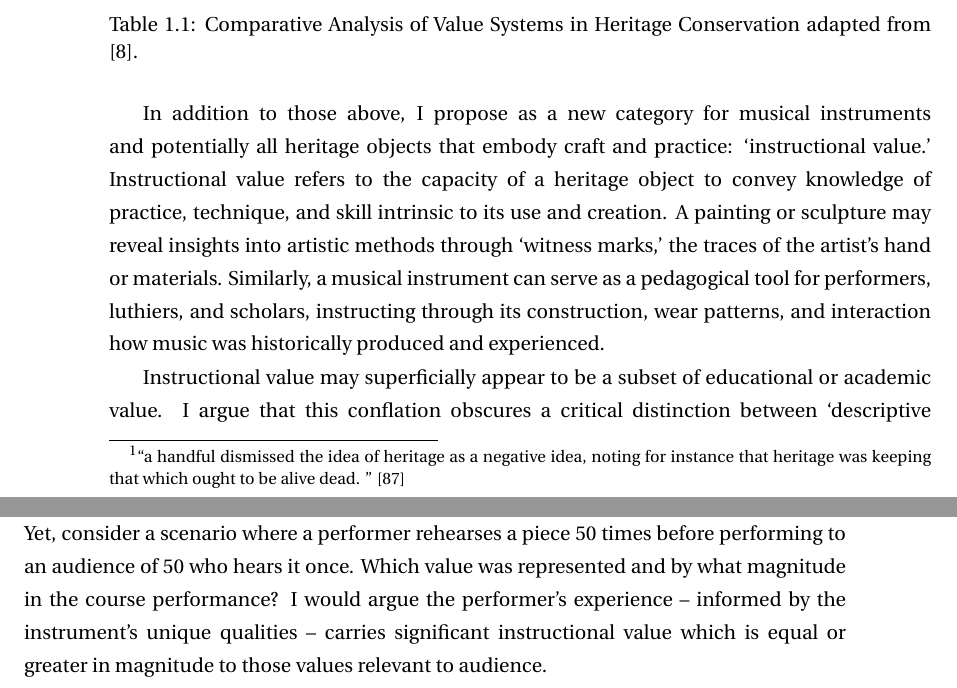
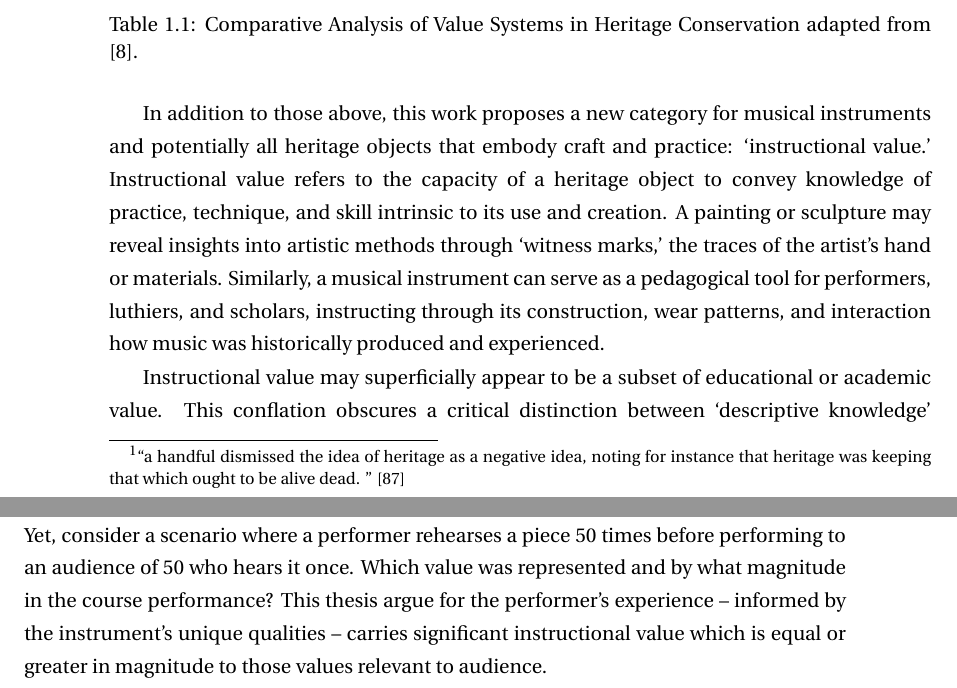
Before and after one commit to mhamilt/phd-thesis, a LaTeX thesis (main.tex, which reads articles/context.tex): two parts of pages 13 and 14 of 36, joined at a grey line, cut so that both start at the same text. Compiled offline with pdfLaTeX.

Commit message:
rm first person

```diff
--- a/articles/context.tex
+++ b/articles/context.tex
@@ -48,11 +48,11 @@ The justification for conserving heritage objects often rests upon a complex mat
     \label{tab:values_comparison}
 \end{table}
 
-In addition to those above, I propose as a new category for musical instruments and potentially all heritage objects that embody craft and practice: `instructional value.' Instructional value refers to the capacity of a heritage object to convey knowledge of practice, technique, and skill intrinsic to its use and creation. A painting or sculpture may reveal insights into artistic methods through `witness marks,' the traces of the artist’s hand or materials. Similarly, a musical instrument can serve as a pedagogical tool for performers, luthiers, and scholars, instructing through its construction, wear patterns, and interaction how music was historically produced and experienced.
+In addition to those above, this work proposes a new category for musical instruments and potentially all heritage objects that embody craft and practice: `instructional value.' Instructional value refers to the capacity of a heritage object to convey knowledge of practice, technique, and skill intrinsic to its use and creation. A painting or sculpture may reveal insights into artistic methods through `witness marks,' the traces of the artist’s hand or materials. Similarly, a musical instrument can serve as a pedagogical tool for performers, luthiers, and scholars, instructing through its construction, wear patterns, and interaction how music was historically produced and experienced.
 
-Instructional value may superficially appear to be a subset of educational or academic value. I argue that this conflation obscures a critical distinction between `descriptive knowledge' (knowing that) and `procedural knowledge' (knowing how). This division is essential to resolving tensions in musical instrument conservation, where preserving the physical object alone cannot fully capture its performative essence without maintaining or reviving the skills and practices it embodies. The information derived from playing an instrument is difficult to convey to performer and who in turn find it difficult to express \cite{lamb_play_2007}.
+Instructional value may superficially appear to be a subset of educational or academic value. This conflation obscures a critical distinction between `descriptive knowledge' (knowing that) and `procedural knowledge' (knowing how). This division is essential to resolving tensions in musical instrument conservation, where preserving the physical object alone cannot fully capture its performative essence without maintaining or reviving the skills and practices it embodies. The information derived from playing an instrument is difficult to convey to performer and who in turn find it difficult to express \cite{lamb_play_2007}.
 
-The discourse around conservation frequently centres on the notion of `authenticity' \cite{pine_museums_2007, laurenson_authenticity_2006}, particularly regarding historically informed performance \cite{davies_authenticity_2001}. Setting aside the complexities and debates surrounding the meaning of `authenticity,' it is important to recognise that the audience's experience often dominates discussions of musical heritage. Yet, consider a scenario where a performer rehearses a piece 50 times before performing to an audience of 50 who hears it once. Which value was represented and by what magnitude in the course performance? I would argue the performer’s experience -- informed by the instrument’s unique qualities -- carries significant instructional value which is equal or greater in magnitude to those values relevant to audience.
+The discourse around conservation frequently centres on the notion of `authenticity' \cite{pine_museums_2007, laurenson_authenticity_2006}, particularly regarding historically informed performance \cite{davies_authenticity_2001}. Setting aside the complexities and debates surrounding the meaning of `authenticity,' it is important to recognise that the audience's experience often dominates discussions of musical heritage. Yet, consider a scenario where a performer rehearses a piece 50 times before performing to an audience of 50 who hears it once. Which value was represented and by what magnitude in the course performance? This thesis argue for the performer’s experience -- informed by the instrument’s unique qualities -- carries significant instructional value which is equal or greater in magnitude to those values relevant to audience.
 
 The performer, through hours of embodied interaction, acquires a richer, more nuanced understanding, gained through tactile feedback and `gestural repertoires' \cite[][]{levinson_music_1990} intrinsic to playing the instrument. The instrument shapes the performance as much as the performer shapes the music. This interplay is especially salient when comparing, for instance, a modern Steinway piano with a historical harpsichord, where differences in touch, sound production, and response create distinct musical experiences. Put simply, this yet another example of McLuhan’s maxim that ``the medium is the message'' \cite[][]{mcluhan_understanding_1964}.
 
```
